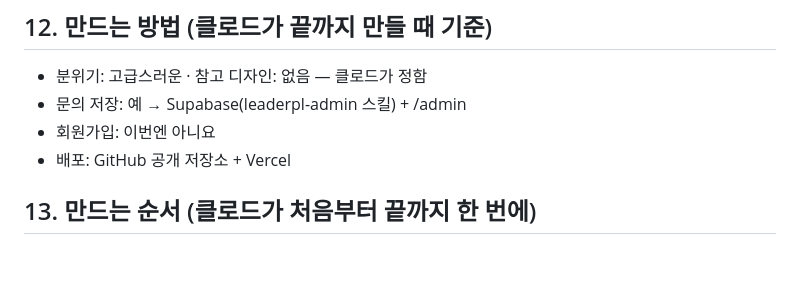
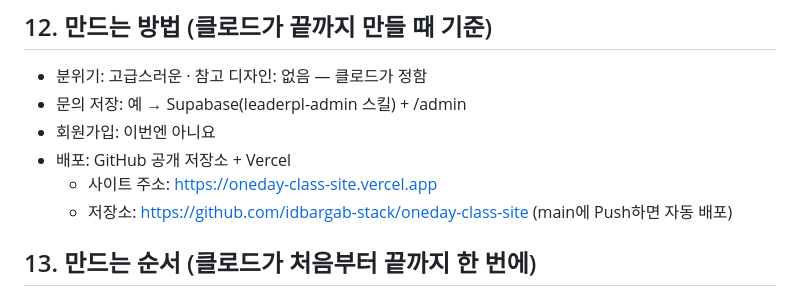
Before and after one commit to idbargab-stack/oneday-class-site, a Markdown page: docs/PRD.md, the part around the change. Drawn GitHub-style; blank space fills up the shorter version.

Commit message:
설계도에 사이트 주소와 자동 배포 안내 추가
Co-Authored-By: Claude Opus 5.5 <noreply@anthropic.com>

```diff
--- a/docs/PRD.md
+++ b/docs/PRD.md
@@ -75,6 +75,8 @@
 - 문의 저장: 예 → Supabase(leaderpl-admin 스킬) + /admin
 - 회원가입: 이번엔 아니요
 - 배포: GitHub 공개 저장소 + Vercel
+  - 사이트 주소: https://oneday-class-site.vercel.app
+  - 저장소: https://github.com/idbargab-stack/oneday-class-site (main에 Push하면 자동 배포)
 
 ## 13. 만드는 순서 (클로드가 처음부터 끝까지 한 번에)
 1. 스타일(색·글꼴)을 분위기에 맞게 정하고 첫 화면부터 만든다
```
